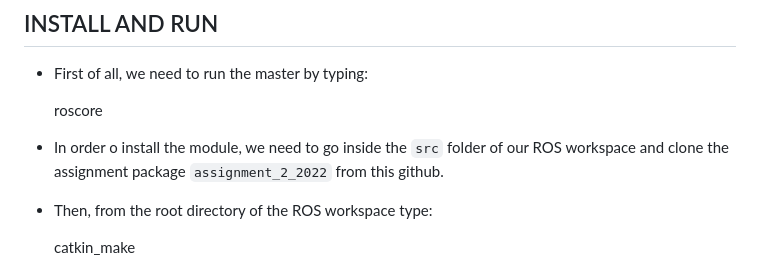
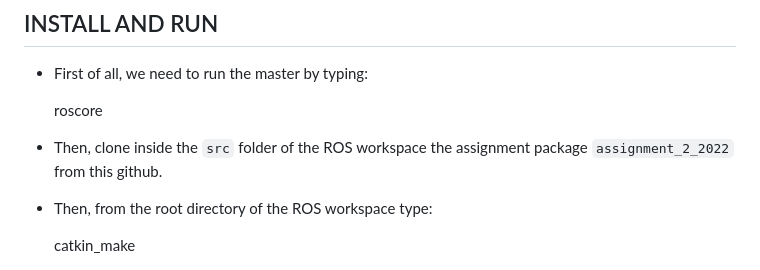
Before and after one commit to annapossamai/ROS-SIMULATOR-, a Markdown page: README.md, the part around the change. Drawn GitHub-style.

```diff
--- a/README.md
+++ b/README.md
@@ -10,7 +10,7 @@
 
     roscore
 
-- In order o install the module, we need to go inside the `src` folder of our ROS workspace and clone the assignment package `assignment_2_2022` from this github.
+- Then, clone inside the `src` folder of the ROS workspace the assignment package `assignment_2_2022` from this github.
 
 - Then, from the root directory of the ROS workspace type:
 
```
